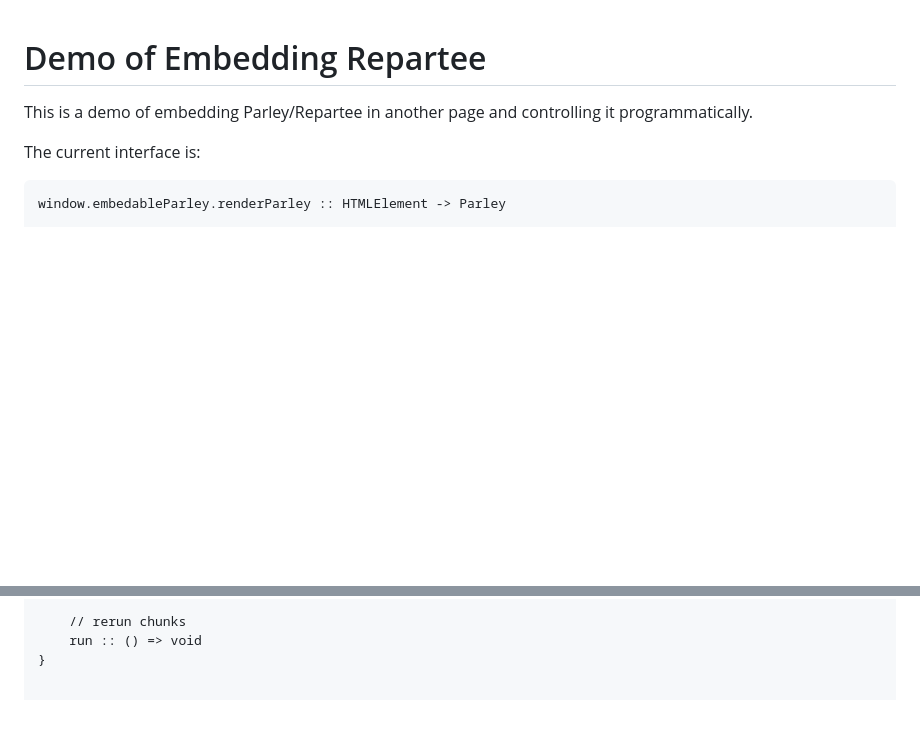
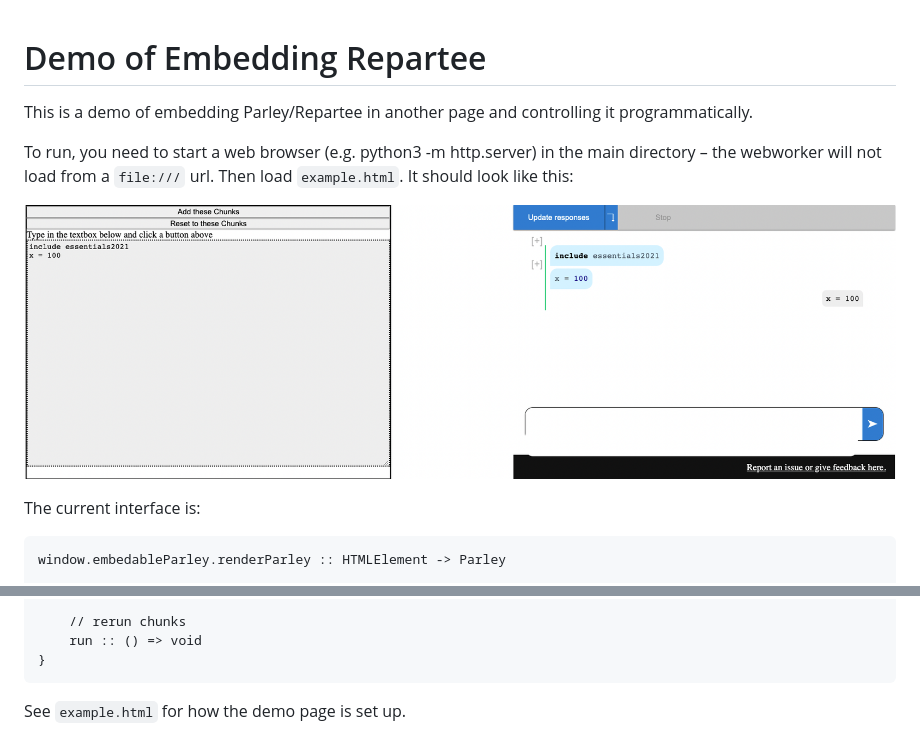
Before and after one commit to jpolitz/embed-repartee-example, a Markdown page: README.md, 2 parts joined by grey strips. GitHub-like rendering; pictures changed too: 2022-09-09-14-19-43.png (added); blank space fills up the shorter version.

Commit message:
README and little fixes

````diff
--- a/README.md
+++ b/README.md
@@ -2,6 +2,12 @@
 
 This is a demo of embedding Parley/Repartee in another page and controlling it
 programmatically.
+
+To run, you need to start a web browser (e.g. python3 -m http.server) in the
+main directory – the webworker will not load from a `file:///` url. Then load
+`example.html`. It should look like this:
+
+![](2022-09-09-14-19-43.png)
 
 The current interface is:
 
@@ -21,3 +27,6 @@ type Parley :: {
     // rerun chunks
     run :: () => void
 }
+```
+
+See `example.html` for how the demo page is set up.
````
Also changed, not shown: 1 other file.
